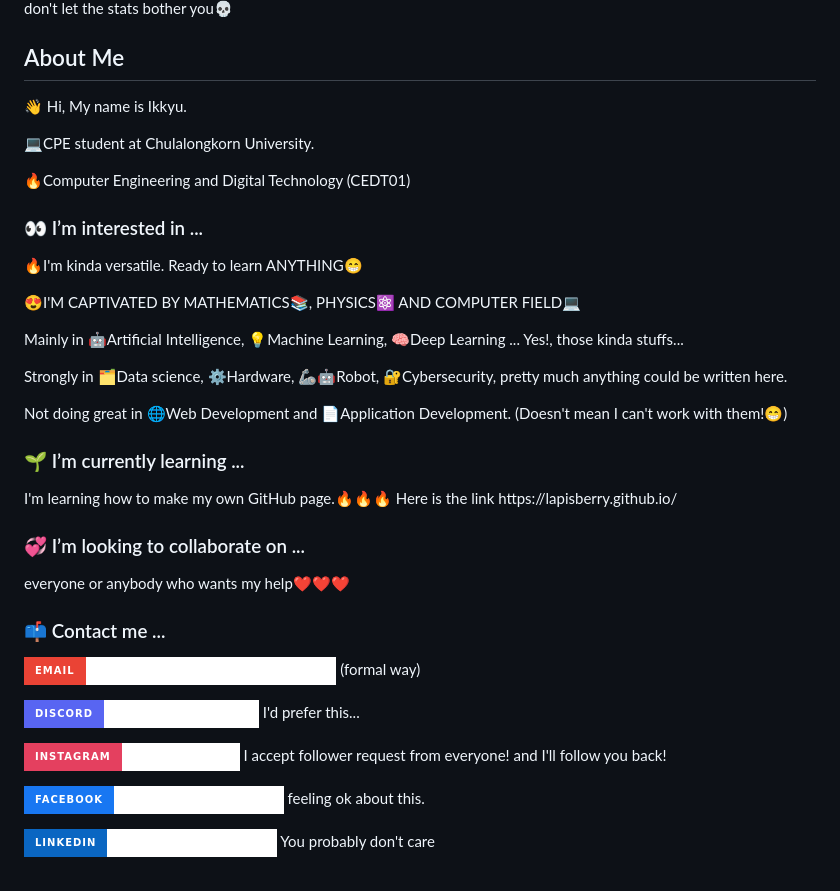
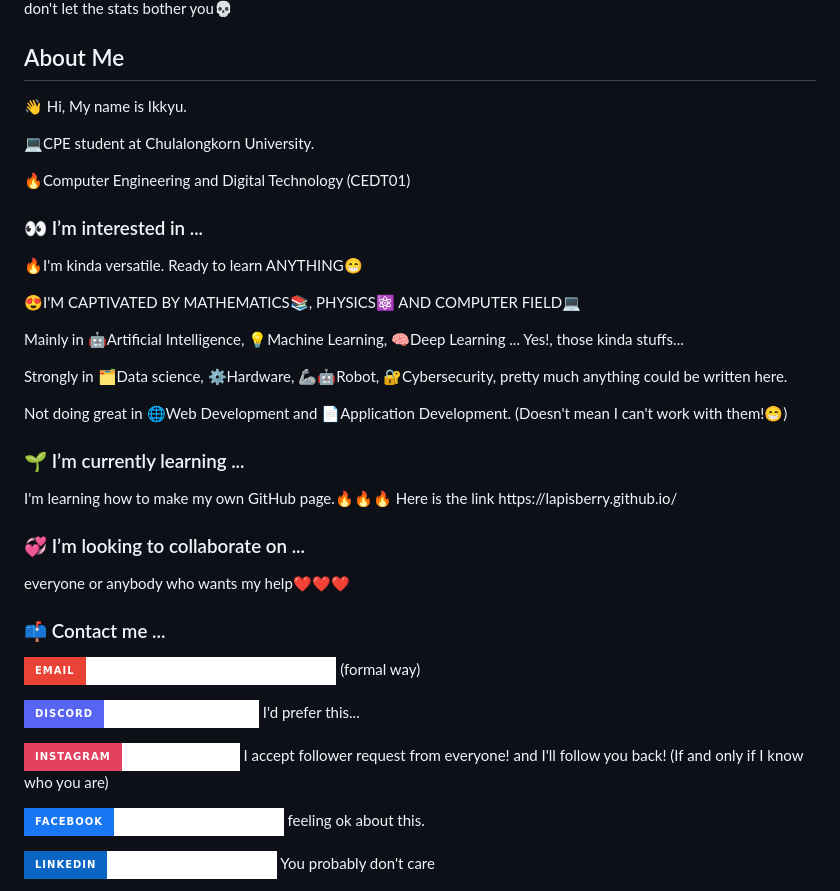
Before and after one commit to LapisBerry/LapisBerry, a Markdown page: README.md, the part around the change printed below. Rendered like a GitHub page; badges without logos.

```diff
--- a/README.md
+++ b/README.md
@@ -7,21 +10,14 @@ it's a berry with the color of blue in a variety of lapis lazuli.😅
 
 don't let the stats bother you💀
-<!--
-This section doesn't need anything more.
--->
-
 
 ## About Me
 <p>👋 Hi, My name is Ikkyu.</p>
 <p>💻CPE student at Chulalongkorn University.</p>
 <p>🔥Computer Engineering and Digital Technology (CEDT01)</p>
-<!--
-This section is quite ok. (maybe...)
--->
-
 
 ### 👀 I’m interested in ...
 <p>🔥I'm kinda versatile. Ready to learn ANYTHING😁</p>
+
 <p>😍I'M CAPTIVATED BY MATHEMATICS📚, PHYSICS⚛️ AND COMPUTER FIELD💻</p>
 <p>Mainly in 🤖Artificial Intelligence, 💡Machine Learning, 🧠Deep Learning ... Yes!, those kinda stuffs...</p>
 <p>Strongly in 🗂️Data science, ⚙️Hardware, 🦾🤖Robot, 🔐Cybersecurity, pretty much anything could be written here.</p>
@@ -33,17 +29,9 @@ This section needs to be reduced. TOO MANY WORDS!!!
 
 ### 🌱 I’m currently learning ...
 <p>I'm learning how to make my own GitHub page.🔥🔥🔥 Here is the link https://lapisberry.github.io/</p>
-<!--
-This section is great!
--->
-
 
 ### 💞️ I’m looking to collaborate on ...
 <p>everyone or anybody who wants my help❤️❤️❤️</p>
-<!--
-This field needs something more interesting!
--->
-
 
 ### 📫 Contact me ...
 
@@ -51,7 +39,7 @@ This field needs something more interesting!
 
 [![Discord][discord-shield]][discord-url] I'd prefer this...
 
-[![Instagram][instagram-shield]][instagram-url] I accept follower request from everyone! and I'll follow you back!
+[![Instagram][instagram-shield]][instagram-url] I accept follower request from everyone! and I'll follow you back! (If and only if I know who you are)
 
 [![Facebook][facebook-shield]][facebook-url] feeling ok about this.
 
```
Also changed, not shown: other parts of README.md (+6 -3 lines).
